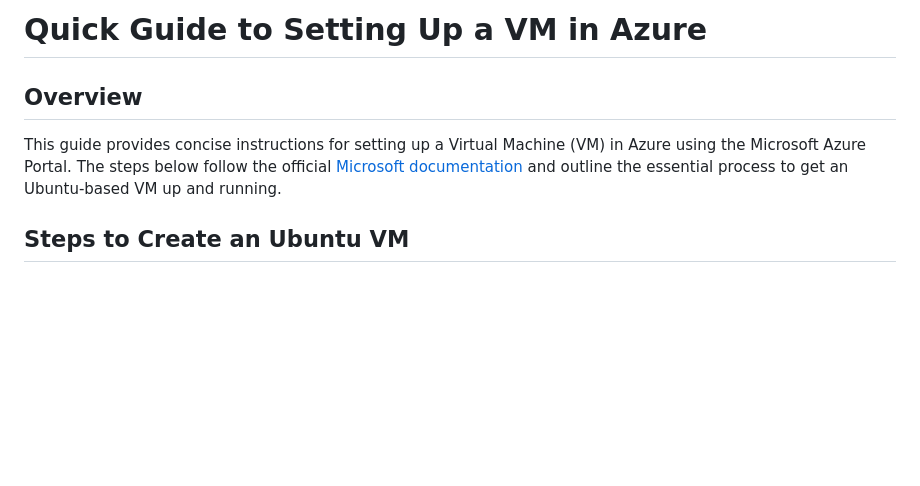
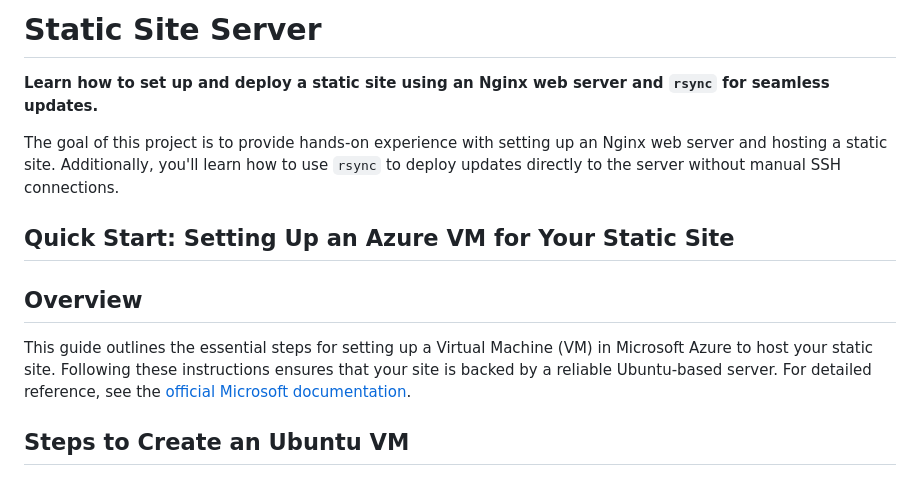
Before and after one commit to madebydawid/static-site-server, a Markdown page: README.md, the part around the change. Rendered like a GitHub page; blank space fills up the shorter version.

Commit message:
changed formating in 4 headers of README.md

```diff
--- a/README.md
+++ b/README.md
@@ -1,7 +1,14 @@
-# Quick Guide to Setting Up a VM in Azure
+# Static Site Server
+**Learn how to set up and deploy a static site using an Nginx web server and `rsync` for seamless updates.**
+
+The goal of this project is to provide hands-on experience with setting up an Nginx web server and hosting a static site. Additionally, you'll learn how to use `rsync` to deploy updates directly to the server without manual SSH connections.
+
+
+## Quick Start: Setting Up an Azure VM for Your Static Site
 
 ## Overview
-This guide provides concise instructions for setting up a Virtual Machine (VM) in Azure using the Microsoft Azure Portal. The steps below follow the official [Microsoft documentation](https://learn.microsoft.com/en-us/azure/virtual-machines/linux/quick-create-portal?tabs=ubuntu) and outline the essential process to get an Ubuntu-based VM up and running.
+This guide outlines the essential steps for setting up a Virtual Machine (VM) in Microsoft Azure to host your static site. Following these instructions ensures that your site is backed by a reliable Ubuntu-based server. For detailed reference, see the [official Microsoft documentation](https://learn.microsoft.com/en-us/azure/virtual-machines/linux/quick-create-portal?tabs=ubuntu).
+
 
 ## Steps to Create an Ubuntu VM
 
```
